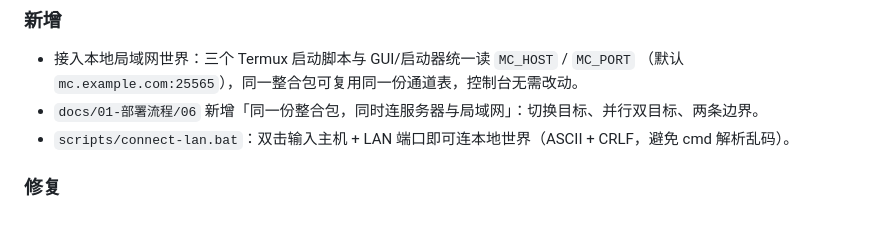
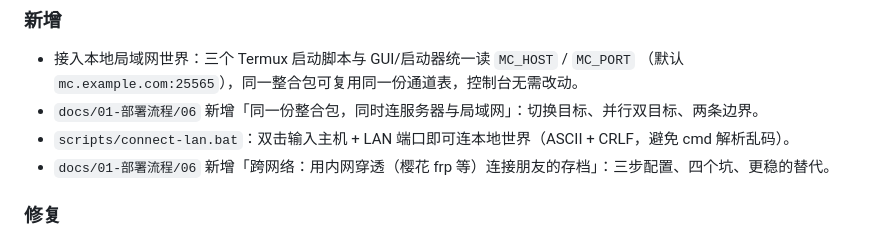
Before and after one commit to l3523561868-oss/mcbot-system, a Markdown page: CHANGELOG.md, the part around the change. Drawn GitHub-style.

```diff
--- a/CHANGELOG.md
+++ b/CHANGELOG.md
@@ -10,6 +10,7 @@
   （默认 `mc.example.com:25565`），同一整合包可复用同一份通道表，控制台无需改动。
 - `docs/01-部署流程/06` 新增「同一份整合包，同时连服务器与局域网」：切换目标、并行双目标、两条边界。
 - `scripts/connect-lan.bat`：双击输入主机 + LAN 端口即可连本地世界（ASCII + CRLF，避免 cmd 解析乱码）。
+- `docs/01-部署流程/06` 新增「跨网络：用内网穿透（樱花 frp 等）连接朋友的存档」：三步配置、四个坑、更稳的替代。
 
 ### 修复
 
```
Also changed, not shown: docs/01-部署流程/06-本地存档与局域网.md (+49 -1 lines).
